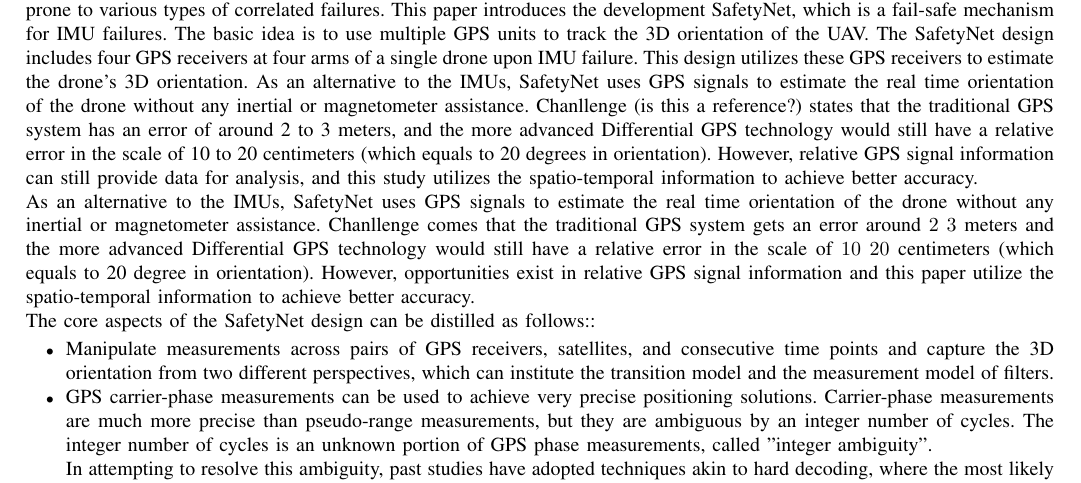
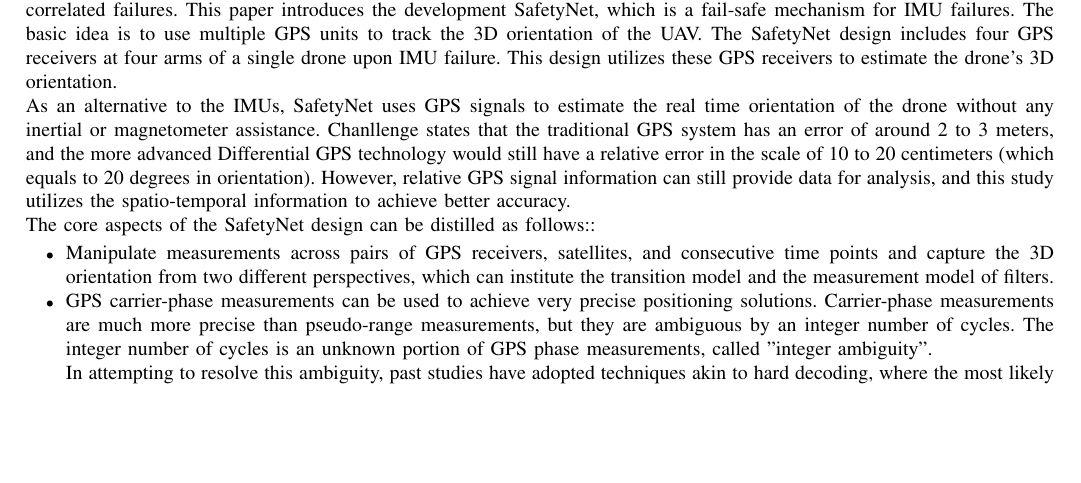
Before and after one commit to Ricardo-Zhang/drone-orientation-estimation, a LaTeX paper (report/bare_jrnl.tex): part of page 1 of 8, cut so that both start at the same text, the shorter picture padded with empty space. Compiled offline with pdfLaTeX; a missing font is replaced by an installed copy or a similar font; a LaTeX package or settings file that is missing is left out.

Commit message:
finalizing report

```diff
--- a/report/bare_jrnl.tex
+++ b/report/bare_jrnl.tex
@@ -486,19 +486,12 @@ Recent developments allow for the production of IMU-enabled GPS devices[1], in w
 interference is present. Unfortunately, the redundancy of IMU installations creates issues that result in unreliable hardware. Various noise sources, including
 motor vibrations, electromagnetic interferences, and ambient ferromagnetic influences, provided unreliable recordings for the IMU. Worse, the errors would accumulate over time, causing the IMUs to be prone to various types of correlated failures.
 This paper introduces the development SafetyNet, which is a fail-safe mechanism for IMU failures. The basic idea is to use multiple GPS units to track the 3D orientation of the UAV. The SafetyNet design includes four GPS receivers at four arms of a single drone upon IMU
-failure. This design utilizes these GPS receivers to estimate the drone's 3D orientation.
+failure. This design utilizes these GPS receivers to estimate the drone's 3D orientation.\\
 As an alternative to the IMUs, SafetyNet uses GPS signals to estimate the real time orientation of the drone without any
-inertial or magnetometer assistance. Chanllenge (is this a reference?) states that the traditional GPS system has an error of around 2 to 3 meters, and
+inertial or magnetometer assistance. Chanllenge states that the traditional GPS system has an error of around 2 to 3 meters, and
 the more advanced Differential GPS technology would still have a relative error in the scale of 10 to 20 centimeters (which
 equals to 20 degrees in orientation). However, relative GPS signal information can still provide data for analysis, and this study utilizes the
 spatio-temporal information to achieve better accuracy.\\
-As an alternative to the IMUs, SafetyNet uses GPS signals to estimate the real time
-orientation of the drone without any inertial or magnetometer assistance.
-Chanllenge comes that the traditional GPS system gets an error around $2~3$ meters
-and the more advanced Differential GPS technology would still have a relative error
-in the scale of $10~20$ centimeters (which equals to 20 degree in orientation).
-However, opportunities exist in relative GPS signal information and this paper utilize
-the spatio-temporal information to achieve better accuracy.\\
 The core aspects of the SafetyNet design can be distilled as follows::
 \begin{itemize}
   \item Manipulate measurements across pairs of GPS receivers, satellites, and consecutive time points and capture the 3D orientation
```
Also changed, not shown: report/bare_jrnl.pdf, report/bare_jrnl.tex (2 more changed lines).
